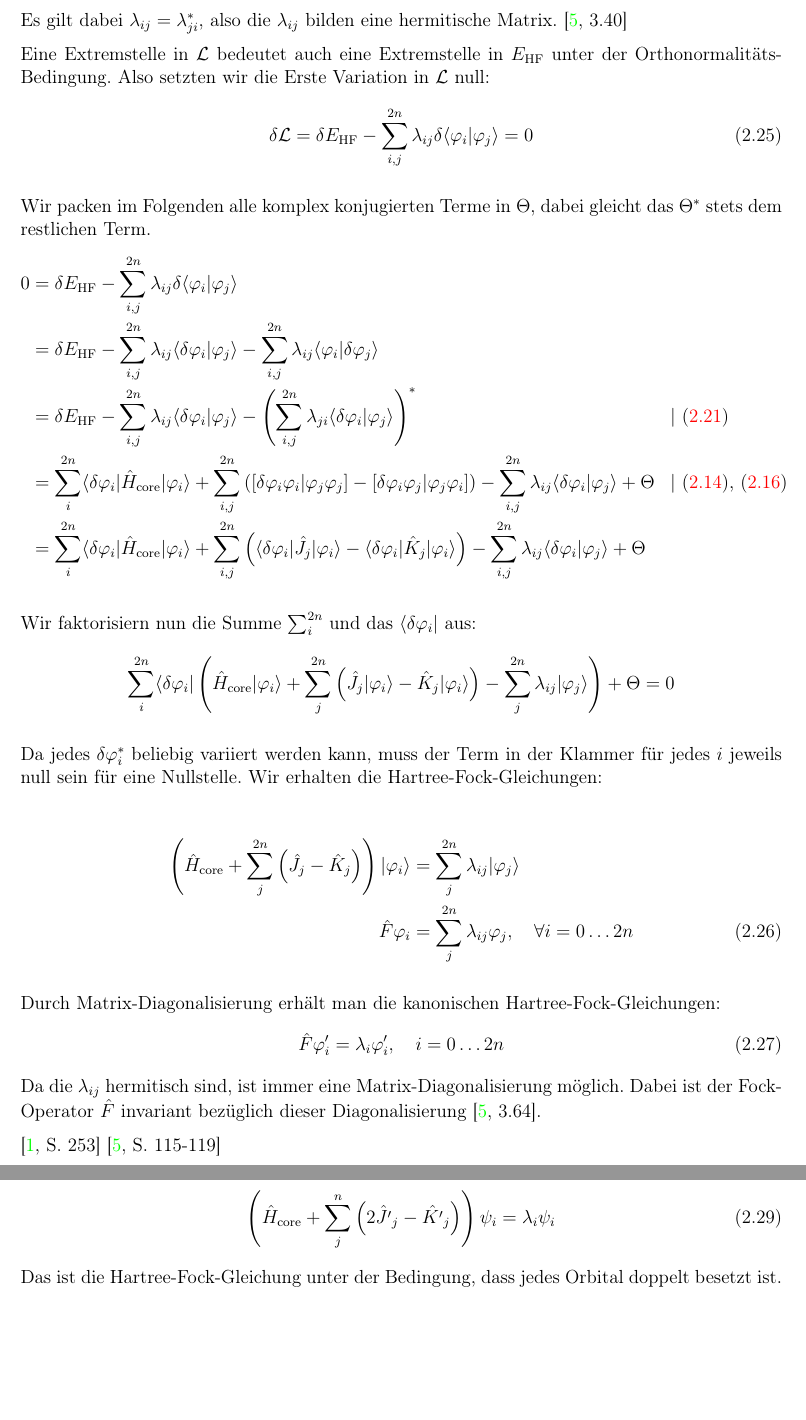
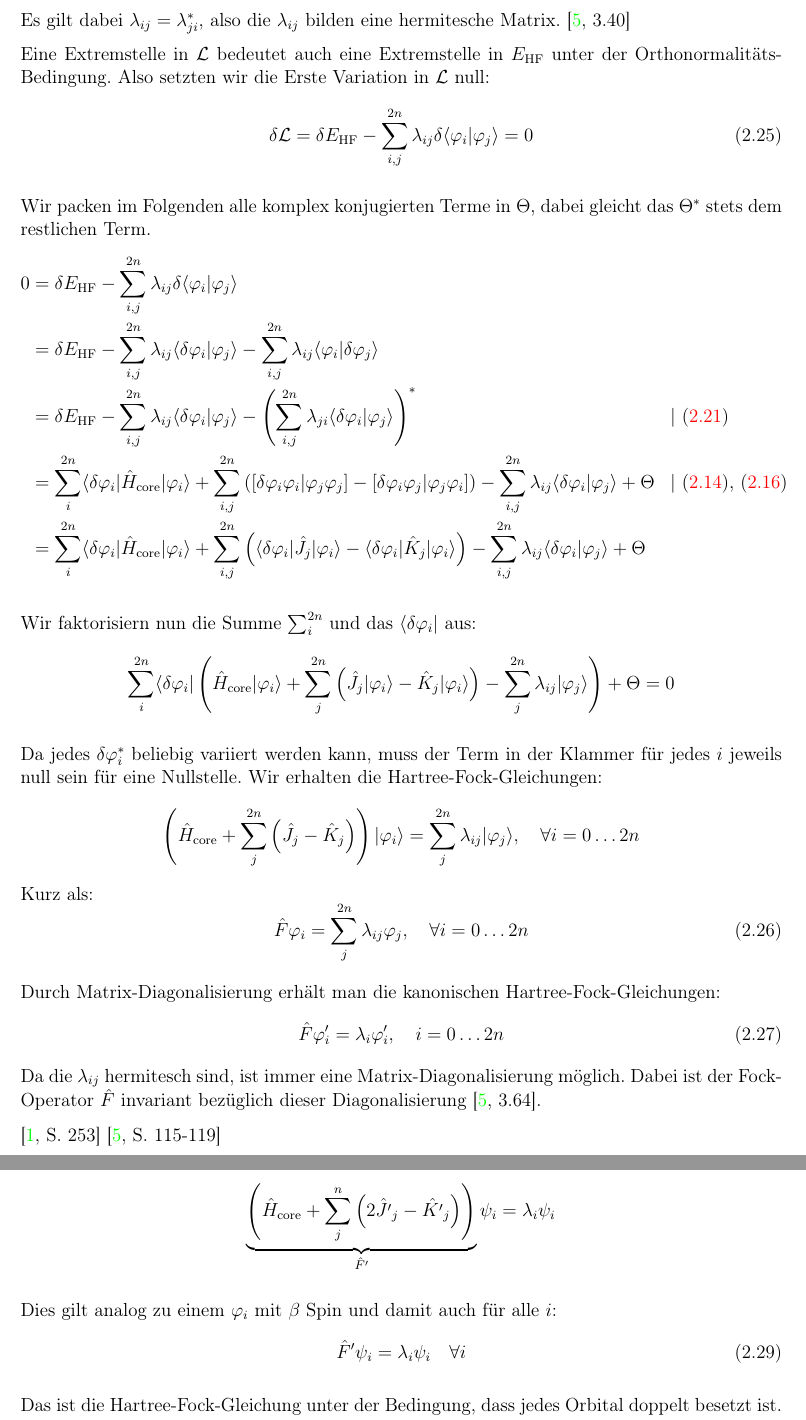
Before and after one commit to rigby132/bachelor, a LaTeX document (main.tex, which reads sections/hf.tex): two parts of pages 11 and 13 of 16, joined at a grey line, cut so that both start at the same text, the shorter picture padded with empty space. Compiled offline with pdfLaTeX.

Commit message:
Minor fixes

```diff
--- a/sections/hf.tex
+++ b/sections/hf.tex
@@ -165,7 +165,7 @@ Kombiniert man beide Forderungen mit Lagrange Multiplikatoren erhält man das Fu
   - \sum_{i,j}^{2n} \lambda_{ij}(\langle \varphi_i \vert \varphi_j \rangle - \delta_{ij})
 \end{equation}
 Es gilt dabei $\lambda_{ij} = \lambda_{ji}^*$,
-also die $\lambda_{ij}$ bilden eine hermitische Matrix. \cite[3.40]{szabo_ostlund_1996}
+also die $\lambda_{ij}$ bilden eine hermitesche Matrix. \cite[3.40]{szabo_ostlund_1996}
 
 Eine Extremstelle in $\mathcal{L}$ bedeutet auch eine Extremstelle in $E_\textrm{HF}$
 unter der Orthonormalitäts\-/Bedingung. Also setzten wir die Erste Variation in $\mathcal{L}$ null:
@@ -216,20 +216,21 @@ Wir faktorisiern nun die Summe $\sum_i^{2n}$ und das $\langle \delta \varphi_i \
 Da jedes $\delta \varphi_i^*$ beliebig variiert werden kann,
 muss der Term in der Klammer für jedes $i$ jeweils null sein für eine Nullstelle.
 Wir erhalten die Hartree\-/Fock\-/Gleichungen:
-
-
-\begin{align}
+\begin{equation}
   \left(\hat{H}_{\text{core}} + \sum_j^{2n}
-  \left( \hat{J}_j - \hat{K}_j \right)\right)\vert\varphi_i\rangle &=
-  \sum_j^{2n}\lambda_{ij} \vert\varphi_j\rangle \nonumber\\
-  \hat{F}\varphi_i &= \sum_j^{2n}\lambda_{ij} \varphi_j, \quad \forall i = 0 \dots 2n
-\end{align}
+  \left( \hat{J}_j - \hat{K}_j \right)\right)\vert\varphi_i\rangle =
+  \sum_j^{2n}\lambda_{ij} \vert\varphi_j\rangle, \quad \forall i = 0 \dots 2n\nonumber
+\end{equation}
+Kurz als:
+\begin{equation}
+  \hat{F}\varphi_i = \sum_j^{2n}\lambda_{ij} \varphi_j, \quad \forall i = 0 \dots 2n
+\end{equation}
 
 Durch Matrix-Diagonalisierung erhält man die kanonischen Hartree\-/Fock\-/Gleichungen:
 \begin{equation} \label{UHF}
   \hat{F} \varphi_i' = \lambda_i \varphi_i', \quad i = 0 \dots 2n
 \end{equation}
-Da die $\lambda_{ij}$ hermitisch sind, ist immer eine Matrix\-/Diagonalisierung möglich.
+Da die $\lambda_{ij}$ hermitesch sind, ist immer eine Matrix\-/Diagonalisierung möglich.
 Dabei ist der Fock\-/Operator $\hat{F}$ invariant bezüglich dieser Diagonalisierung
 \cite[3.64]{szabo_ostlund_1996}.
 
@@ -304,11 +306,17 @@ Wir können die Operatoren aus den Spin\-/Integralen entfernen:
 \end{align*}
 
 Setzen wir den letzten Term wieder in die urspüngliche Gleichung ein, erhalten wir:
+\begin{equation*}
+  \underbrace{\left( \hat{H}_{\text{core}} + \sum_j^{n}
+  \left( 2\hat{J'}_j - \hat{K'}_j \right) \right)}_{\hat{F}'} \psi_i
+  = \lambda_i \psi_i
+\end{equation*}
+
+Dies gilt analog zu einem $\varphi_i$ mit $\beta$ Spin und damit auch für alle $i$:
 \begin{equation}\label{RHF}
-  \left( \hat{H}_{\text{core}} + \sum_j^{n}
-  \left( 2\hat{J'}_j - \hat{K'}_j \right) \right) \psi_i
-  = \lambda_i \psi_i
+  \hat{F}' \psi_i = \lambda_i \psi_i\quad \forall i
 \end{equation}
+
 Das ist die Hartree\-/Fock\-/Gleichung unter der Bedingung, dass jedes Orbital doppelt besetzt ist.
 Diesen Fall \cref{RHF} nennt man Restricted Hartree\-/Fock (RHF) und
 den Fall mit Spin\-/Orbitalen aus \cref{UHF} Unrestricted Hartree\-/Fock (UHF).
```
Also changed, not shown: sections/basics.tex (+1 -1 lines), main.pdf, sections/hf.tex (7 more changed lines).
